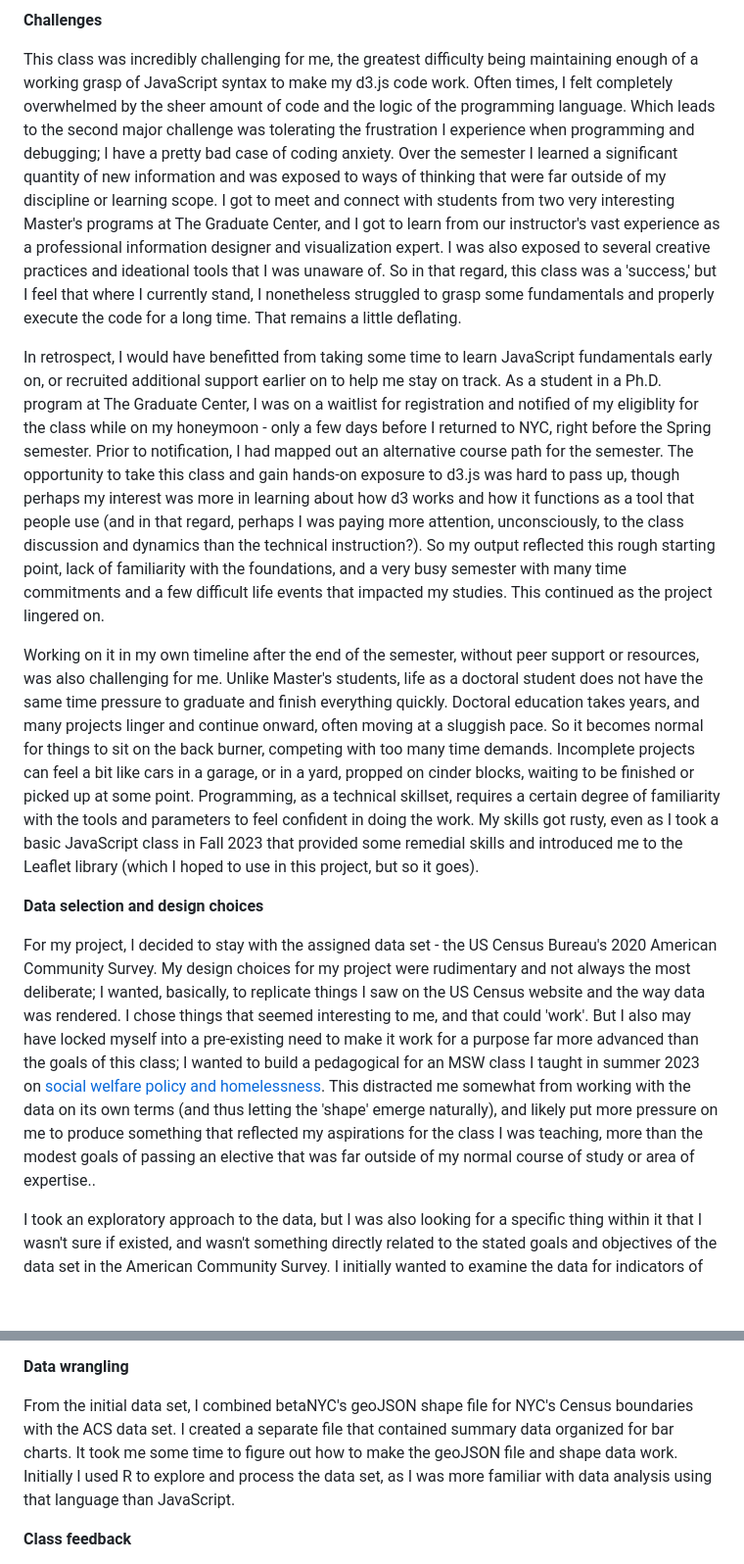
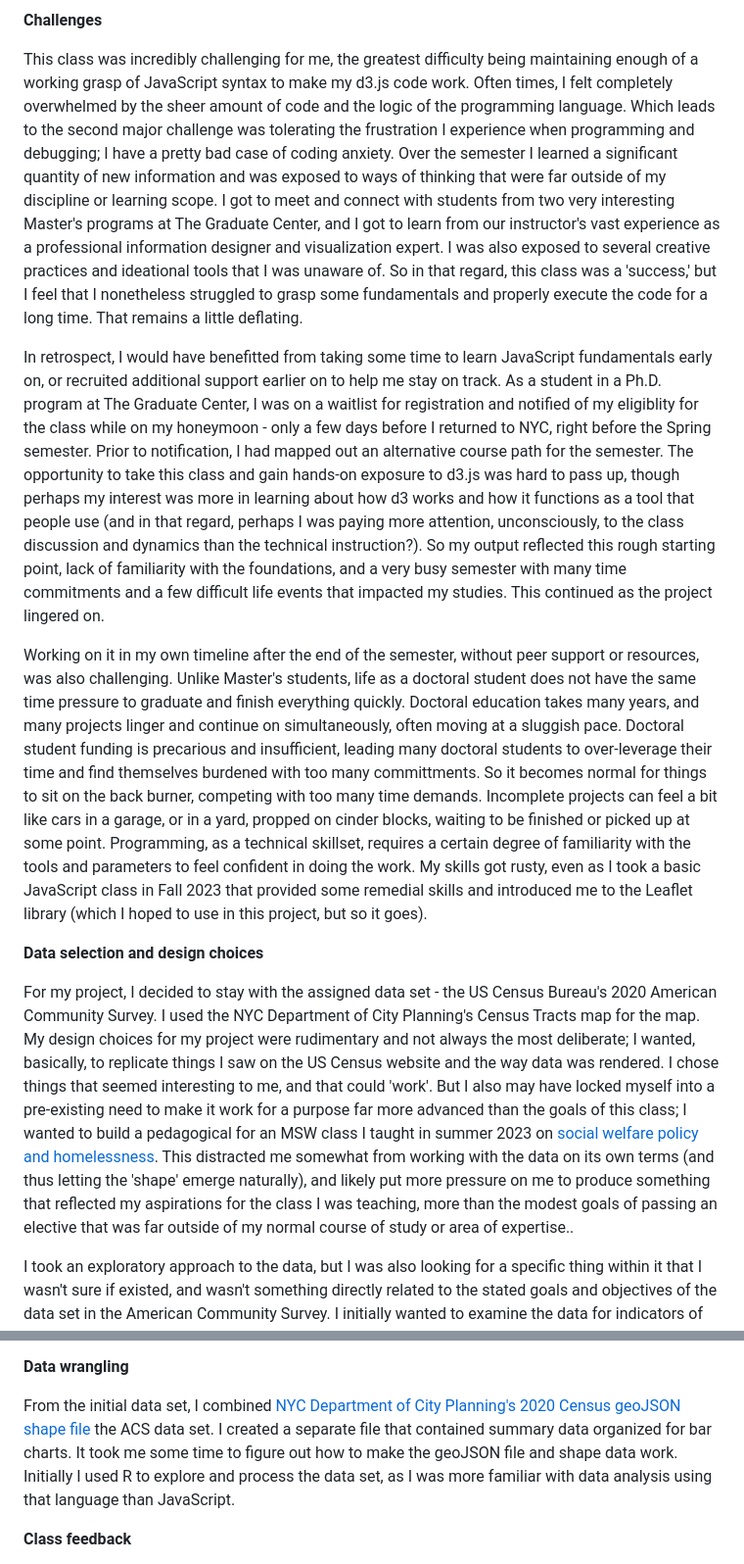
Before and after one commit to perlsdiver/InteractiveDataVizPortfolio, a Markdown page: README.md, 2 parts joined by grey strips. Shown: that part at 98% size. GitHub-like rendering; blank space fills up the shorter version.

```diff
--- a/README.md
+++ b/README.md
@@ -57,15 +53,15 @@ I saw [this meme](https://www.facebook.com/photo/?fbid=139588109105085&set=gm.10
 
 **Challenges**
 
-This class was incredibly challenging for me, the greatest difficulty being maintaining enough of a working grasp of JavaScript syntax to make my d3.js code work. Often times, I felt completely overwhelmed by the sheer amount of code and the logic of the programming language. Which leads to the second major challenge was tolerating the frustration I experience when programming and debugging; I have a pretty bad case of coding anxiety. Over the semester I learned a significant quantity of new information and was exposed to ways of thinking that were far outside of my discipline or learning scope.  I got to meet and connect with students from two very interesting Master's programs at The Graduate Center, and I got to learn from our instructor's vast experience as a professional information designer and visualization expert. I was also exposed to several creative practices and ideational tools that I was unaware of. So in that regard, this class was a 'success,' but I feel that where I currently stand, I nonetheless struggled to grasp some fundamentals and properly execute the code for a long time. That remains a little deflating.
+This class was incredibly challenging for me, the greatest difficulty being maintaining enough of a working grasp of JavaScript syntax to make my d3.js code work. Often times, I felt completely overwhelmed by the sheer amount of code and the logic of the programming language. Which leads to the second major challenge was tolerating the frustration I experience when programming and debugging; I have a pretty bad case of coding anxiety. Over the semester I learned a significant quantity of new information and was exposed to ways of thinking that were far outside of my discipline or learning scope.  I got to meet and connect with students from two very interesting Master's programs at The Graduate Center, and I got to learn from our instructor's vast experience as a professional information designer and visualization expert. I was also exposed to several creative practices and ideational tools that I was unaware of. So in that regard, this class was a 'success,' but I feel that I nonetheless struggled to grasp some fundamentals and properly execute the code for a long time. That remains a little deflating.
 
 In retrospect, I would have benefitted from taking some time to learn JavaScript fundamentals early on, or recruited additional support earlier on to help me stay on track. As a student in a Ph.D. program at The Graduate Center, I was on a waitlist for registration and notified of my eligiblity for the class while on my honeymoon - only a few days before I returned to NYC, right before the Spring semester. Prior to notification, I had mapped out an alternative course path for the semester. The opportunity to take this class and gain hands-on exposure to d3.js was hard to pass up, though perhaps my interest was more in learning about how d3 works and how it functions as a tool that people use (and in that regard, perhaps I was paying more attention, unconsciously, to the class discussion and dynamics than the technical instruction?). So my output reflected this rough starting point, lack of familiarity with the foundations, and a very busy semester with many time commitments and a few difficult life events that impacted my studies. This continued as the project lingered on.
 
-Working on it in my own timeline after the end of the semester, without peer support or resources, was also challenging for me. Unlike Master's students, life as a doctoral student does not have the same time pressure to graduate and finish everything quickly. Doctoral education takes years, and many projects linger and continue onward, often moving at a sluggish pace. So it becomes normal for things to sit on the back burner, competing with too many time demands. Incomplete projects can feel a bit like cars in a garage, or in a yard, propped on cinder blocks, waiting to be finished or picked up at some point. Programming, as a technical skillset, requires a certain degree of familiarity with the tools and parameters to feel confident in doing the work. My skills got rusty, even as I took a basic JavaScript class in Fall 2023 that provided some remedial skills and introduced me to the Leaflet library (which I hoped to use in this project, but so it goes).
+Working on it in my own timeline after the end of the semester, without peer support or resources, was also challenging. Unlike Master's students, life as a doctoral student does not have the same time pressure to graduate and finish everything quickly. Doctoral education takes many years, and many projects linger and continue on simultaneously, often moving at a sluggish pace. Doctoral student funding is precarious and insufficient, leading many doctoral students to over-leverage their time and find themselves burdened with too many committments. So it becomes normal for things to sit on the back burner, competing with too many time demands. Incomplete projects can feel a bit like cars in a garage, or in a yard, propped on cinder blocks, waiting to be finished or picked up at some point. Programming, as a technical skillset, requires a certain degree of familiarity with the tools and parameters to feel confident in doing the work. My skills got rusty, even as I took a basic JavaScript class in Fall 2023 that provided some remedial skills and introduced me to the Leaflet library (which I hoped to use in this project, but so it goes).
 
 **Data selection and design choices**
 
-For my project, I decided to stay with the assigned data set - the US Census Bureau's 2020 American Community Survey. My design choices for my project were rudimentary and not always the most deliberate; I wanted, basically, to replicate things I saw on the US Census website and the way data was rendered. I chose things that seemed interesting to me, and that could 'work'. But I also may have locked myself into a pre-existing need to make it work for a purpose far more advanced than the goals of this class; I wanted to build a pedagogical for an MSW class I taught in summer 2023 on [social welfare policy and homelessness](https://github.com/perlsdiver/ITP-Labs/blob/main/Spring24-Git/Samples/HomelessPolicy-Summer23-syllabus.md). This distracted me somewhat from working with the data on its own terms (and thus letting the 'shape' emerge naturally), and likely put more pressure on me to produce something that reflected my aspirations for the class I was teaching, more than the modest goals of passing an elective that was far outside of my normal course of study or area of expertise..
+For my project, I decided to stay with the assigned data set - the US Census Bureau's 2020 American Community Survey. I used the NYC Department of City Planning's Census Tracts map for the map. My design choices for my project were rudimentary and not always the most deliberate; I wanted, basically, to replicate things I saw on the US Census website and the way data was rendered. I chose things that seemed interesting to me, and that could 'work'. But I also may have locked myself into a pre-existing need to make it work for a purpose far more advanced than the goals of this class; I wanted to build a pedagogical for an MSW class I taught in summer 2023 on [social welfare policy and homelessness](https://github.com/perlsdiver/ITP-Labs/blob/main/Spring24-Git/Samples/HomelessPolicy-Summer23-syllabus.md). This distracted me somewhat from working with the data on its own terms (and thus letting the 'shape' emerge naturally), and likely put more pressure on me to produce something that reflected my aspirations for the class I was teaching, more than the modest goals of passing an elective that was far outside of my normal course of study or area of expertise..
 
 I took an exploratory approach to the data, but I was also looking for a specific thing within it that I wasn't sure if existed, and wasn't something directly related to the stated goals and objectives of the data set in the American Community Survey. I initially wanted to examine the data for indicators of homelessness, and render that where possible. Data visualization, and information design, are not core parts of the social work curriculum. Yet they are increasingly important to how information is structured and consumed, and thus some familiarity can help greatly to develop the critical information literacy skills necessary to practice ethically and effectively. Sxo I wanted to give it a try as a proof of concept for a larger idea about incorporation intentional information visualization design as a pedagogical tool. I later concluded that it was better to use pre-existing tools such as those developed by betaNYC, such as [BoardStat](https://boardstat.beta.nyc/).
 
@@ -87,7 +83,7 @@ In my final version, I also added a very simple interactive table that displayed
 
 **Data wrangling**
 
-From the initial data set, I combined betaNYC's geoJSON shape file for NYC's Census boundaries with the ACS data set. I created a separate file that contained summary data organized for bar charts. It took me some time to figure out how to make the geoJSON file and shape data work. Initially I used R to explore and process the data set, as I was more familiar with data analysis using that language than JavaScript.
+From the initial data set, I combined [NYC Department of City Planning's 2020 Census geoJSON shape file](https://www.nyc.gov/site/planning/data-maps/open-data/census-download-metadata.page) the ACS data set. I created a separate file that contained summary data organized for bar charts. It took me some time to figure out how to make the geoJSON file and shape data work. Initially I used R to explore and process the data set, as I was more familiar with data analysis using that language than JavaScript.
 
 **Class feedback**
 
```
Also changed, not shown: other parts of README.md (+18 -9 lines).
